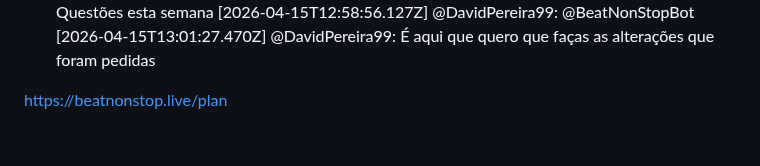
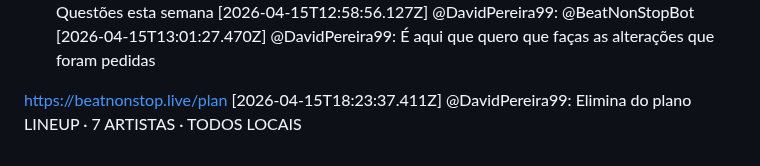
Before and after one commit to LiminalConsulting/BeatNonStop, a Markdown page: data/transcript.md, the part around the change. Rendered like a GitHub page.

Commit message:
transcript: @DavidPereira99

```diff
--- a/data/transcript.md
+++ b/data/transcript.md
@@ -466,3 +466,5 @@ E Questões esta semana
 [2026-04-15T13:01:27.470Z] @DavidPereira99: É aqui que quero que faças as alterações que foram pedidas
 
 https://beatnonstop.live/plan
+[2026-04-15T18:23:37.411Z] @DavidPereira99: Elimina do plano
+LINEUP · 7 ARTISTAS · TODOS LOCAIS
```
